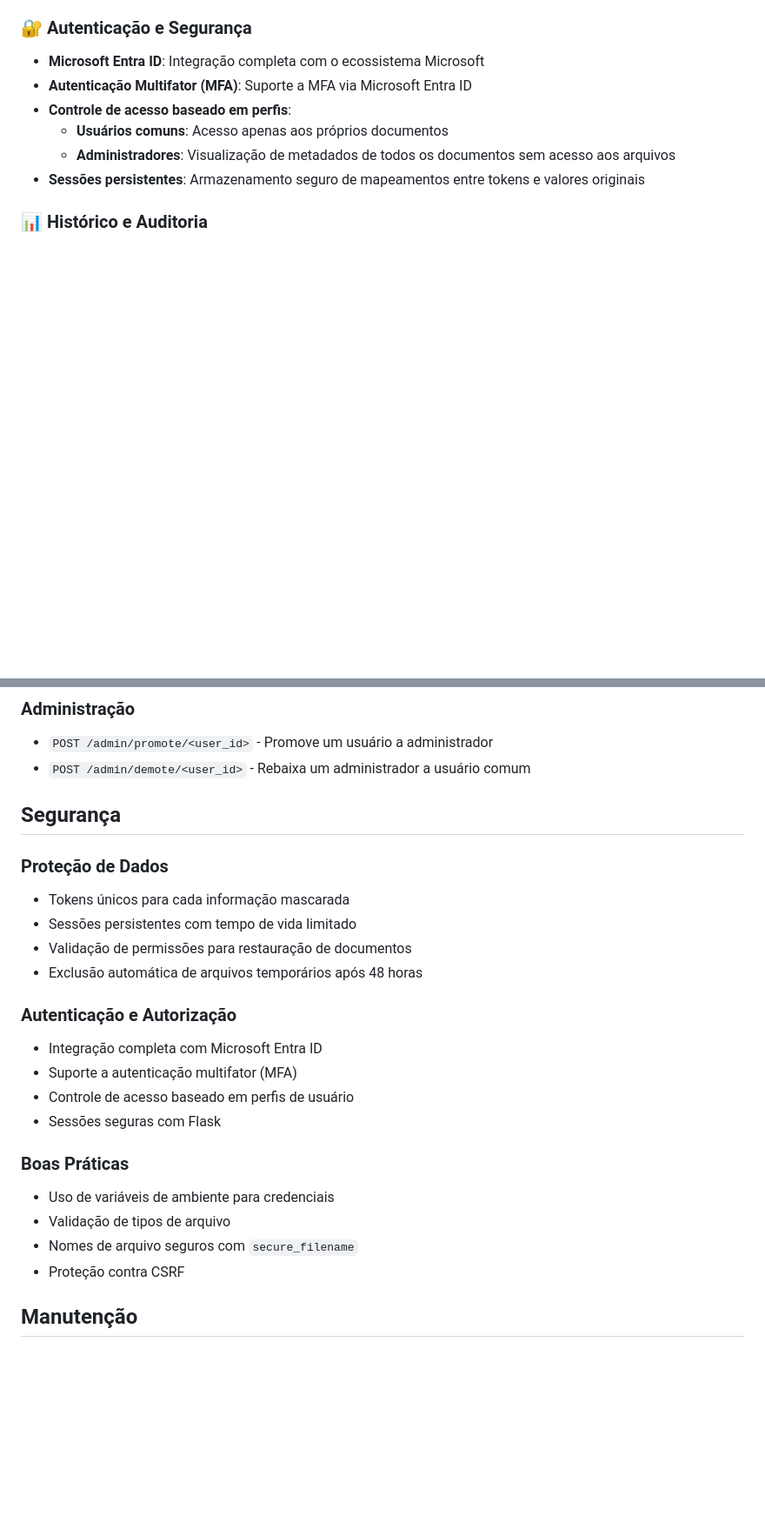
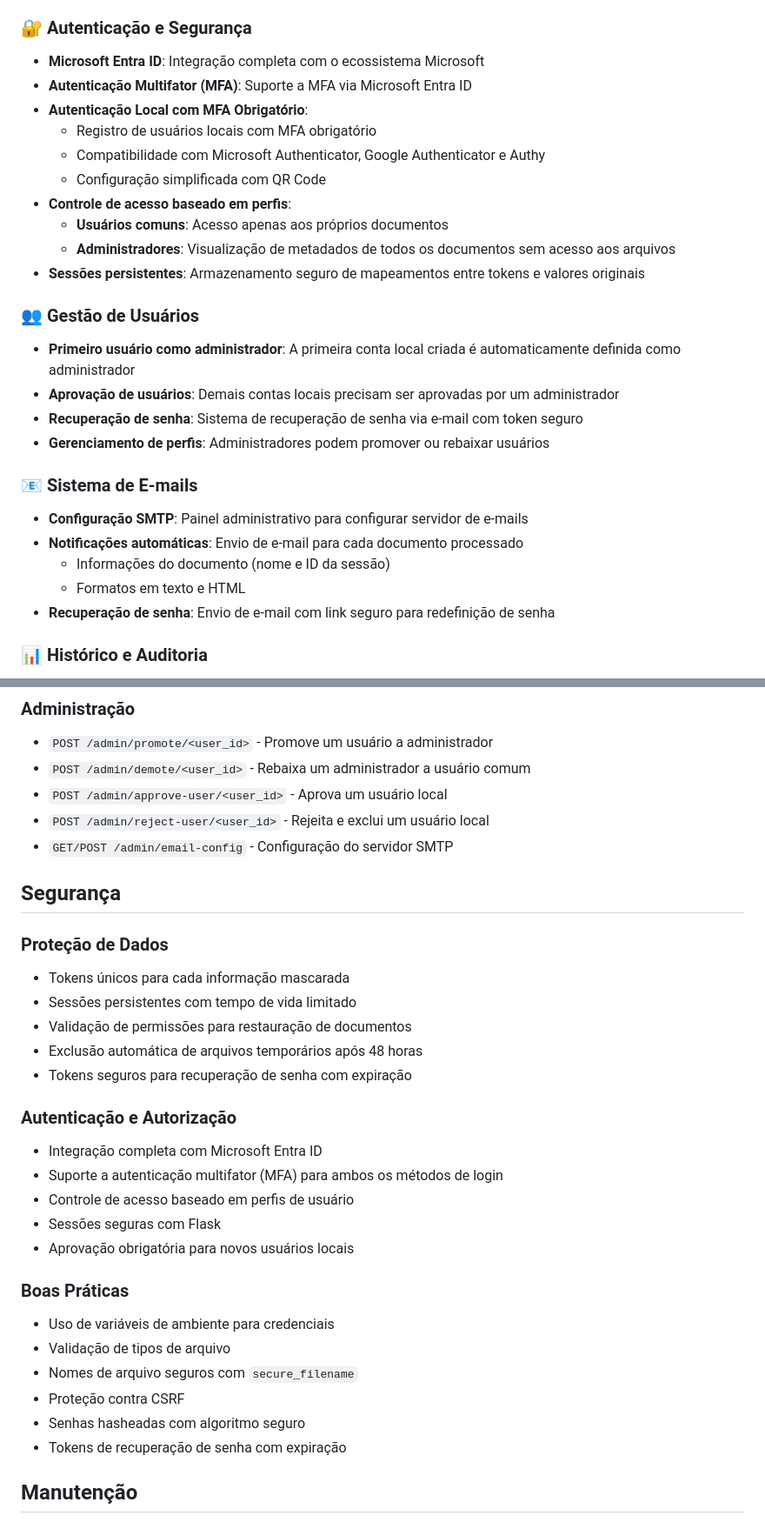
Before and after one commit to brunodbz/data-masking-app, a Markdown page: README.md, 2 parts joined by grey strips. Shown: that part at 87% size. GitHub-like rendering; blank space fills up the shorter version.

```diff
--- a/README.md
+++ b/README.md
@@ -23,10 +23,27 @@ O Data Masking App é uma solução completa para mascaramento e restauração d
 ### 🔐 Autenticação e Segurança
 - **Microsoft Entra ID**: Integração completa com o ecossistema Microsoft
 - **Autenticação Multifator (MFA)**: Suporte a MFA via Microsoft Entra ID
+- **Autenticação Local com MFA Obrigatório**:
+  - Registro de usuários locais com MFA obrigatório
+  - Compatibilidade com Microsoft Authenticator, Google Authenticator e Authy
+  - Configuração simplificada com QR Code
 - **Controle de acesso baseado em perfis**:
   - **Usuários comuns**: Acesso apenas aos próprios documentos
   - **Administradores**: Visualização de metadados de todos os documentos sem acesso aos arquivos
 - **Sessões persistentes**: Armazenamento seguro de mapeamentos entre tokens e valores originais
+
+### 👥 Gestão de Usuários
+- **Primeiro usuário como administrador**: A primeira conta local criada é automaticamente definida como administrador
+- **Aprovação de usuários**: Demais contas locais precisam ser aprovadas por um administrador
+- **Recuperação de senha**: Sistema de recuperação de senha via e-mail com token seguro
+- **Gerenciamento de perfis**: Administradores podem promover ou rebaixar usuários
+
+### 📧 Sistema de E-mails
+- **Configuração SMTP**: Painel administrativo para configurar servidor de e-mails
+- **Notificações automáticas**: Envio de e-mail para cada documento processado
+  - Informações do documento (nome e ID da sessão)
+  - Formatos em texto e HTML
+- **Recuperação de senha**: Envio de e-mail com link seguro para redefinição de senha
 
 ### 📊 Histórico e Auditoria
 - **Histórico de operações**: Registra todas as operações de mascaramento e restauração
@@ -181,6 +246,9 @@ data-masking-app/
 ### Administração
 - `POST /admin/promote/<user_id>` - Promove um usuário a administrador
 - `POST /admin/demote/<user_id>` - Rebaixa um administrador a usuário comum
+- `POST /admin/approve-user/<user_id>` - Aprova um usuário local
+- `POST /admin/reject-user/<user_id>` - Rejeita e exclui um usuário local
+- `GET/POST /admin/email-config` - Configuração do servidor SMTP
 
 ## Segurança
 
@@ -189,18 +257,22 @@ data-masking-app/
 - Sessões persistentes com tempo de vida limitado
 - Validação de permissões para restauração de documentos
 - Exclusão automática de arquivos temporários após 48 horas
+- Tokens seguros para recuperação de senha com expiração
 
 ### Autenticação e Autorização
 - Integração completa com Microsoft Entra ID
-- Suporte a autenticação multifator (MFA)
+- Suporte a autenticação multifator (MFA) para ambos os métodos de login
 - Controle de acesso baseado em perfis de usuário
 - Sessões seguras com Flask
+- Aprovação obrigatória para novos usuários locais
 
 ### Boas Práticas
 - Uso de variáveis de ambiente para credenciais
 - Validação de tipos de arquivo
 - Nomes de arquivo seguros com `secure_filename`
 - Proteção contra CSRF
+- Senhas hasheadas com algoritmo seguro
+- Tokens de recuperação de senha com expiração
 
 ## Manutenção
 
```
Also changed, not shown: other parts of README.md (+84 -20 lines).
